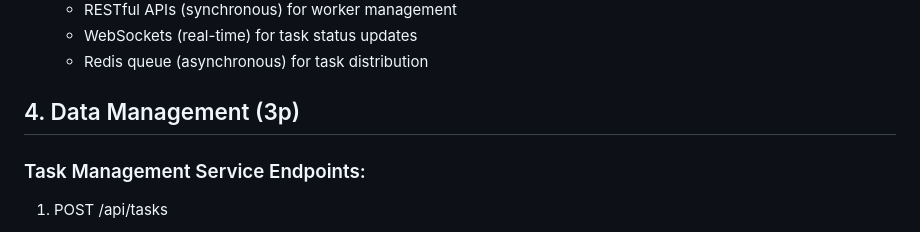
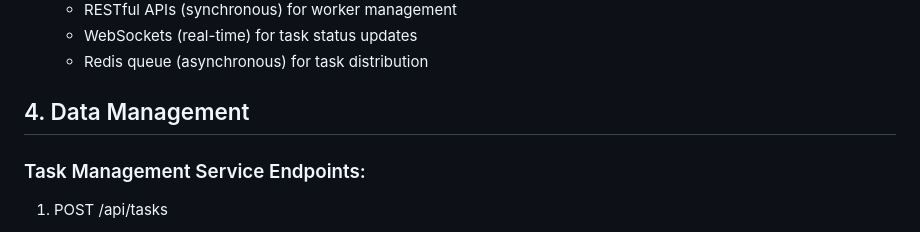
Before and after one commit to CaraAlexandr/PAD_Labs, a Markdown page: README.md, the part around the change. Rendered like a GitHub page.

```diff
--- a/README.md
+++ b/README.md
@@ -56,7 +56,7 @@ Service boundaries:
   - WebSockets (real-time) for task status updates
   - Redis queue (asynchronous) for task distribution
 
-## 4. Data Management (3p)
+## 4. Data Management
 
 ### Task Management Service Endpoints:
 
```
